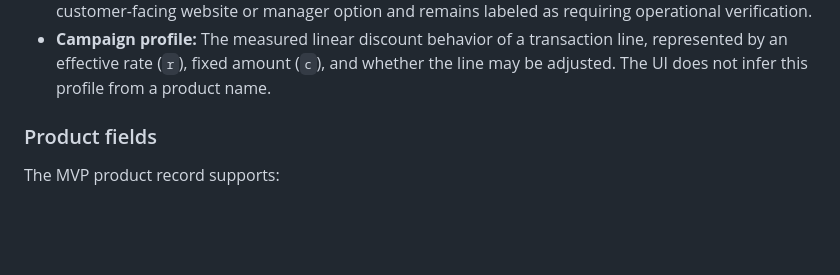
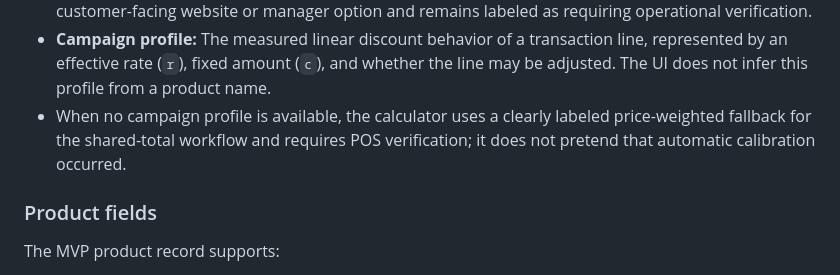
Before and after one commit to Cyber-Syntax/arcelikSalesHelper, a Markdown page: docs/PRD.md, the part around the change. Drawn GitHub-style; blank space fills up the shorter version.

```diff
--- a/docs/PRD.md
+++ b/docs/PRD.md
@@ -88,6 +88,7 @@ The GUI must not depend on scraping behavior, website markup, or anti-bot workar
 - **POS calculation mode:** Per-line choice between fixed-amount and percentage-based website/no-gift POS calculation. Defaults to fixed amount.
 - **POS-entry amount:** The value calculated for entry into Dynamics AX/POS. It is separate from the customer-facing website or manager option and remains labeled as requiring operational verification.
 - **Campaign profile:** The measured linear discount behavior of a transaction line, represented by an effective rate (`r`), fixed amount (`c`), and whether the line may be adjusted. The UI does not infer this profile from a product name.
+- When no campaign profile is available, the calculator uses a clearly labeled price-weighted fallback for the shared-total workflow and requires POS verification; it does not pretend that automatic calibration occurred.
 
 ### Product fields
 
```
Also changed, not shown: docs/ADR/0003-ADR-dugun-algoritma.md (+5 -0 lines).
